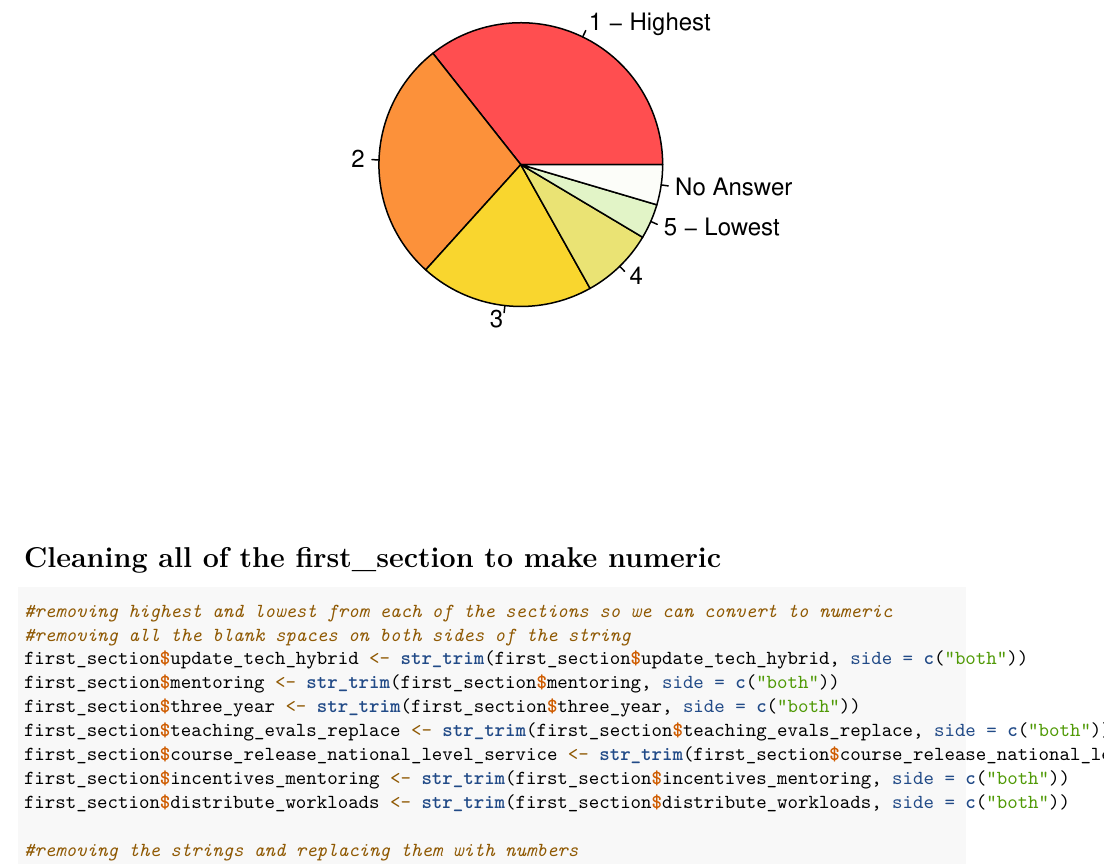
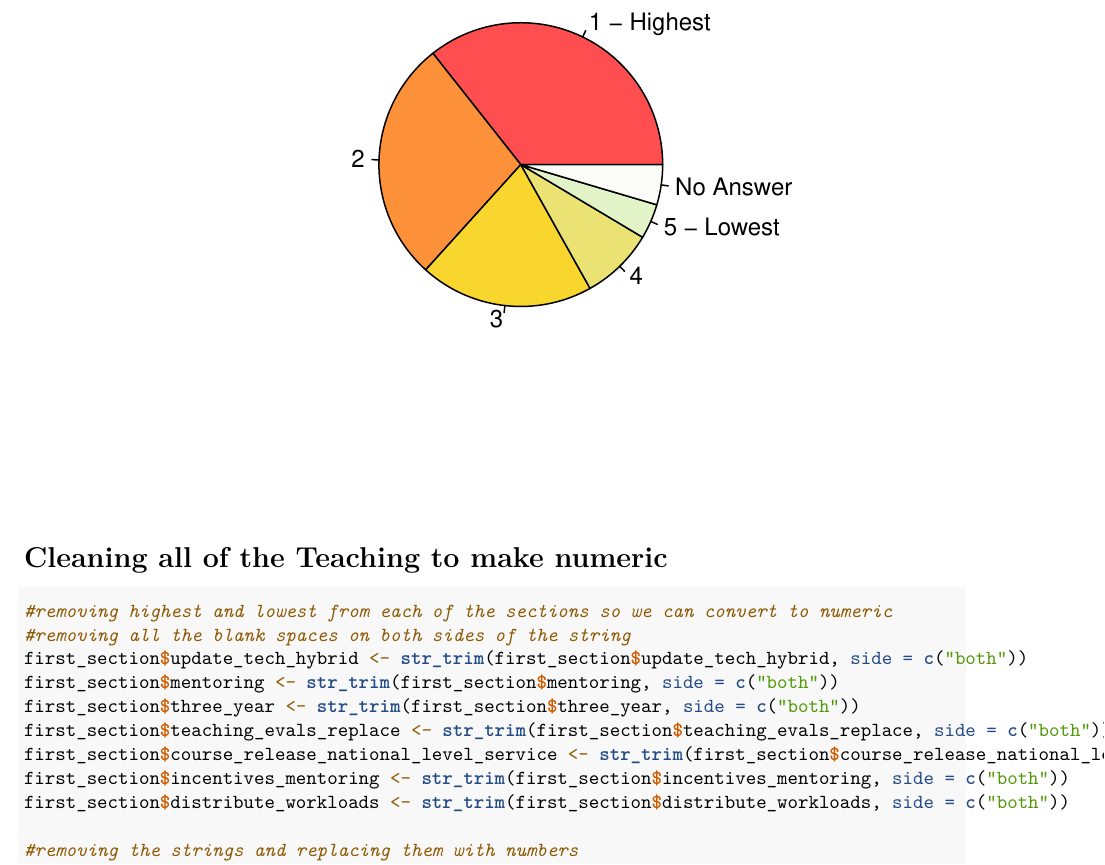
Before and after one commit to nliftman/UW-Fall-2024, an R Markdown document (well being survey/Teaching Cleaning.Rmd): part of page 3 of 6, cut so that both start at the same text. Rendered offline with R 4.5, knitr and Pandoc, then LaTeX, with nearby package versions.

Commit message:
renaming to cleaning all of the teaching stuff

````diff
--- a/well being survey/Cleaning Well Being Survey.Rmd
+++ b/well being survey/Teaching Cleaning.Rmd
@@ -77,7 +77,7 @@ t.test(large_enroll_for_t$large_enrollment, mu = 3)
 pie(rehee$n, col = c("#ff4e50", "#fc913a", "#f9d62e", "#eae374",  "#e2f4c7", "#fcfdf9", border = "white"), labels = c("1 - Highest", "2", "3", "4", "5 - Lowest", "No Answer"), main = "Large enrollments, challenging time schedules or difficult schedules ")
 ```
 
-# Cleaning all of the first_section to make numeric
+# Cleaning all of the Teaching to make numeric
 
 ```{r}
 #removing highest and lowest from each of the sections so we can convert to numeric
````
